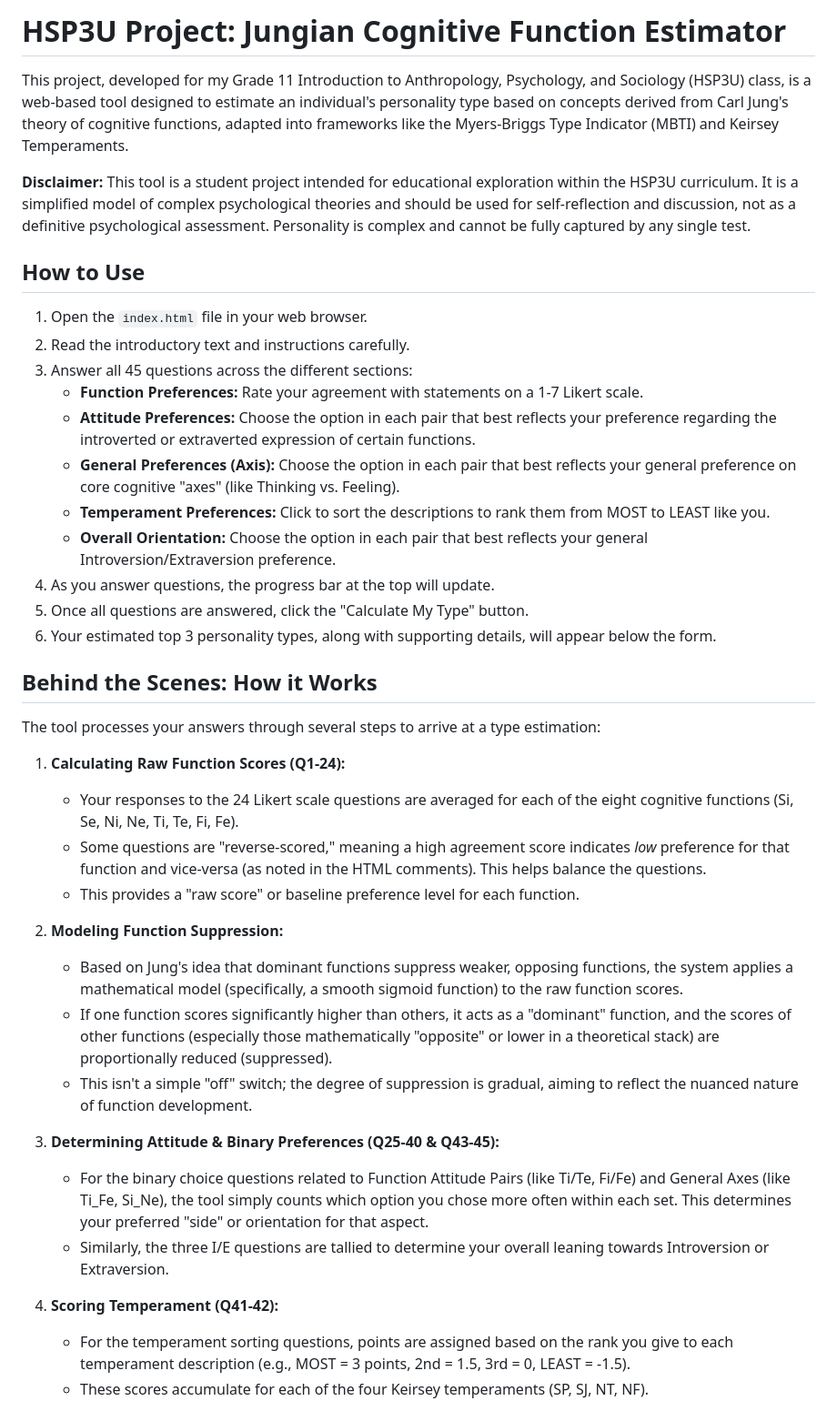
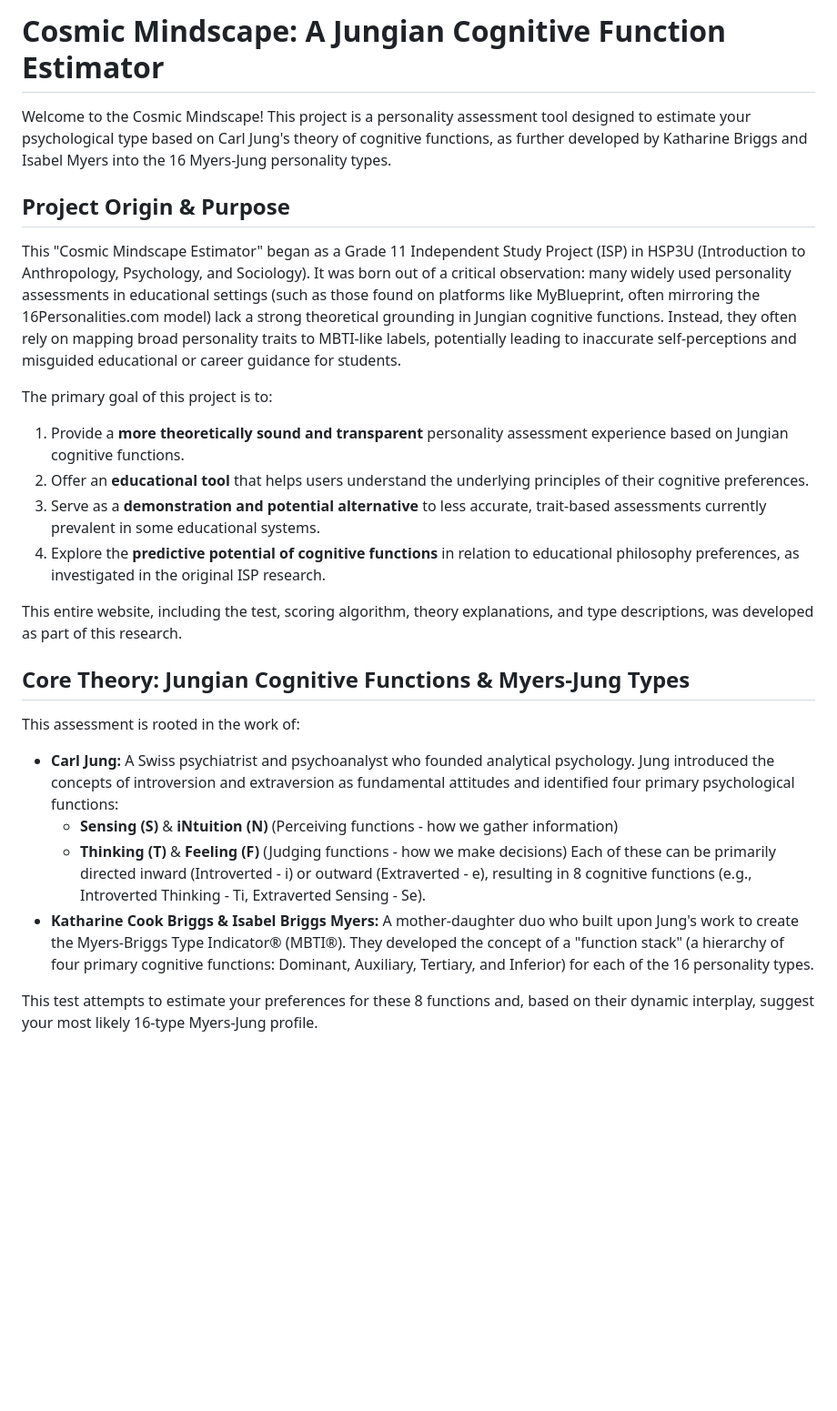
Before and after one commit to Eric7829/CognitiveFunctionTest, a Markdown page: README.md, the part around one of its changes. Shown at 91% size. Drawn GitHub-style; blank space fills up the shorter version.

```diff
--- a/README.md
+++ b/README.md
@@ -1,42 +1,29 @@
-# HSP3U Project: Jungian Cognitive Function Estimator
+# Cosmic Mindscape: A Jungian Cognitive Function Estimator
 
-This project, developed for my Grade 11 Introduction to Anthropology, Psychology, and Sociology (HSP3U) class, is a web-based tool designed to estimate an individual's personality type based on concepts derived from Carl Jung's theory of cognitive functions, adapted into frameworks like the Myers-Briggs Type Indicator (MBTI) and Keirsey Temperaments.
+Welcome to the Cosmic Mindscape! This project is a personality assessment tool designed to estimate your psychological type based on Carl Jung's theory of cognitive functions, as further developed by Katharine Briggs and Isabel Myers into the 16 Myers-Jung personality types.
 
-**Disclaimer:** This tool is a student project intended for educational exploration within the HSP3U curriculum. It is a simplified model of complex psychological theories and should be used for self-reflection and discussion, not as a definitive psychological assessment. Personality is complex and cannot be fully captured by any single test.
+## Project Origin & Purpose
 
-## How to Use
+This "Cosmic Mindscape Estimator" began as a Grade 11 Independent Study Project (ISP) in HSP3U (Introduction to Anthropology, Psychology, and Sociology). It was born out of a critical observation: many widely used personality assessments in educational settings (such as those found on platforms like MyBlueprint, often mirroring the 16Personalities.com model) lack a strong theoretical grounding in Jungian cognitive functions. Instead, they often rely on mapping broad personality traits to MBTI-like labels, potentially leading to inaccurate self-perceptions and misguided educational or career guidance for students.
 
-1.  Open the `index.html` file in your web browser.
-2.  Read the introductory text and instructions carefully.
-3.  Answer all 45 questions across the different sections:
-    *   **Function Preferences:** Rate your agreement with statements on a 1-7 Likert scale.
-    *   **Attitude Preferences:** Choose the option in each pair that best reflects your preference regarding the introverted or extraverted expression of certain functions.
-    *   **General Preferences (Axis):** Choose the option in each pair that best reflects your general preference on core cognitive "axes" (like Thinking vs. Feeling).
-    *   **Temperament Preferences:** Click to sort the descriptions to rank them from MOST to LEAST like you.
-    *   **Overall Orientation:** Choose the option in each pair that best reflects your general Introversion/Extraversion preference.
-4.  As you answer questions, the progress bar at the top will update.
-5.  Once all questions are answered, click the "Calculate My Type" button.
-6.  Your estimated top 3 personality types, along with supporting details, will appear below the form.
+The primary goal of this project is to:
 
-## Behind the Scenes: How it Works
+1.  Provide a **more theoretically sound and transparent** personality assessment experience based on Jungian cognitive functions.
+2.  Offer an **educational tool** that helps users understand the underlying principles of their cognitive preferences.
+3.  Serve as a **demonstration and potential alternative** to less accurate, trait-based assessments currently prevalent in some educational systems.
+4.  Explore the **predictive potential of cognitive functions** in relation to educational philosophy preferences, as investigated in the original ISP research.
 
-The tool processes your answers through several steps to arrive at a type estimation:
+This entire website, including the test, scoring algorithm, theory explanations, and type descriptions, was developed as part of this research.
 
-1.  **Calculating Raw Function Scores (Q1-24):**
-    *   Your responses to the 24 Likert scale questions are averaged for each of the eight cognitive functions (Si, Se, Ni, Ne, Ti, Te, Fi, Fe).
-    *   Some questions are "reverse-scored," meaning a high agreement score indicates *low* preference for that function and vice-versa (as noted in the HTML comments). This helps balance the questions.
-    *   This provides a "raw score" or baseline preference level for each function.
+## Core Theory: Jungian Cognitive Functions & Myers-Jung Types
 
-2.  **Modeling Function Suppression:**
-    *   Based on Jung's idea that dominant functions suppress weaker, opposing functions, the system applies a mathematical model (specifically, a smooth sigmoid function) to the raw function scores.
-    *   If one function scores significantly higher than others, it acts as a "dominant" function, and the scores of other functions (especially those mathematically "opposite" or lower in a theoretical stack) are proportionally reduced (suppressed).
-    *   This isn't a simple "off" switch; the degree of suppression is gradual, aiming to reflect the nuanced nature of function development.
+This assessment is rooted in the work of:
 
-3.  **Determining Attitude & Binary Preferences (Q25-40 & Q43-45):**
-    *   For the binary choice questions related to Function Attitude Pairs (like Ti/Te, Fi/Fe) and General Axes (like Ti_Fe, Si_Ne), the tool simply counts which option you chose more often within each set. This determines your preferred "side" or orientation for that aspect.
-    *   Similarly, the three I/E questions are tallied to determine your overall leaning towards Introversion or Extraversion.
+*   **Carl Jung:** A Swiss psychiatrist and psychoanalyst who founded analytical psychology. Jung introduced the concepts of introversion and extraversion as fundamental attitudes and identified four primary psychological functions:
+    *   **Sensing (S)** & **iNtuition (N)** (Perceiving functions - how we gather information)
+    *   **Thinking (T)** & **Feeling (F)** (Judging functions - how we make decisions)
+    Each of these can be primarily directed inward (Introverted - i) or outward (Extraverted - e), resulting in 8 cognitive functions (e.g., Introverted Thinking - Ti, Extraverted Sensing - Se).
+*   **Katharine Cook Briggs & Isabel Briggs Myers:** A mother-daughter duo who built upon Jung's work to create the Myers-Briggs Type Indicator® (MBTI®). They developed the concept of a "function stack" (a hierarchy of four primary cognitive functions: Dominant, Auxiliary, Tertiary, and Inferior) for each of the 16 personality types.
 
-4.  **Scoring Temperament (Q41-42):**
-    *   For the temperament sorting questions, points are assigned based on the rank you give to each temperament description (e.g., MOST = 3 points, 2nd = 1.5, 3rd = 0, LEAST = -1.5).
-    *   These scores accumulate for each of the four Keirsey temperaments (SP, SJ, NT, NF).
+This test attempts to estimate your preferences for these 8 functions and, based on their dynamic interplay, suggest your most likely 16-type Myers-Jung profile.
 
```
Also changed, not shown: other parts of README.md (+59 -31 lines).
